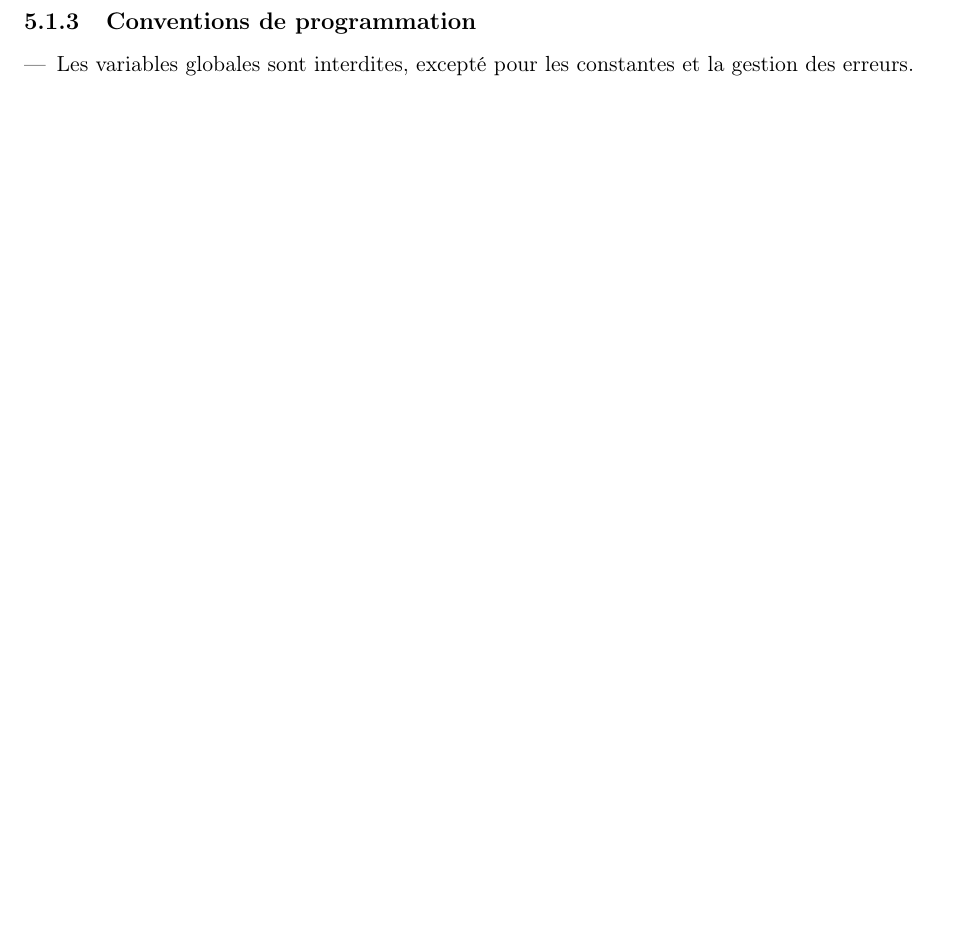
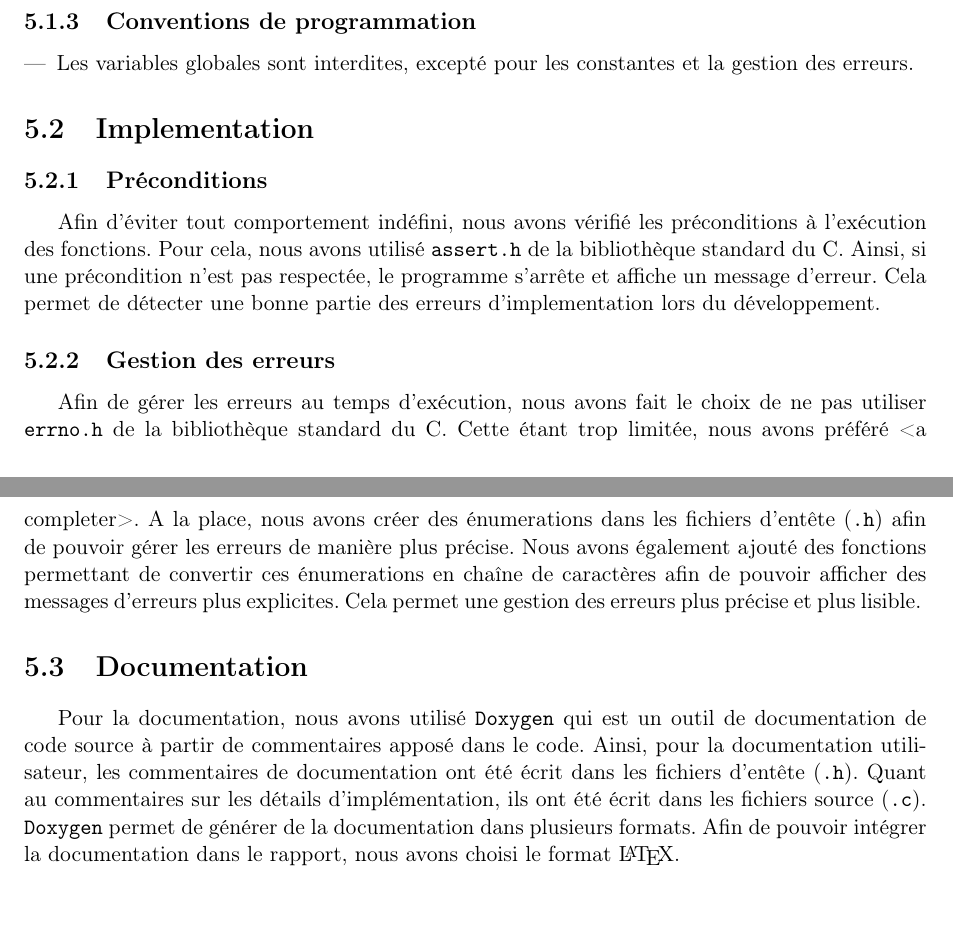
Before and after one commit to AlixANNERAUD/Huffman_compressor, a LaTeX document (rapport/rapport.tex, which reads rapport/developpment/documentation.tex, rapport/developpment/implementation.tex): part of page 25 of 25 before the commit and two parts of pages 25 and 26 of 26 after it, the two joined at a grey line, cut so that both start at the same text, the shorter picture padded with empty space. Compiled offline with pdfLaTeX.

Commit message:
Write implementation and documentation in development

```diff
--- /dev/null
+++ b/rapport/developpment/documentation.tex
@@ -0,0 +1,7 @@
+\section{Documentation}
+
+Pour la documentation, nous avons utilisé \texttt{Doxygen} qui est un outil de documentation de code source à partir de commentaires apposé dans le code.
+Ainsi, pour la documentation utilisateur, les commentaires de documentation ont été écrit dans les fichiers d'entête (\texttt{.h}).
+Quant au commentaires sur les détails d'implémentation, ils ont été écrit dans les fichiers source (\texttt{.c}).
+\texttt{Doxygen} permet de générer de la documentation dans plusieurs formats.
+Afin de pouvoir intégrer la documentation dans le rapport, nous avons choisi le format \LaTeX.
--- /dev/null
+++ b/rapport/developpment/implementation.tex
@@ -0,0 +1,16 @@
+\section{Implementation}
+
+\subsection{Préconditions}
+
+Afin d'éviter tout comportement indéfini, nous avons vérifié les préconditions à l'exécution des fonctions.
+Pour cela, nous avons utilisé \texttt{assert.h} de la bibliothèque standard du C.
+Ainsi, si une précondition n'est pas respectée, le programme s'arrête et affiche un message d'erreur.
+Cela permet de détecter une bonne partie des erreurs d'implementation lors du développement.
+
+\subsection{Gestion des erreurs}
+
+Afin de gérer les erreurs au temps d'exécution, nous avons fait le choix de ne pas utiliser \texttt{errno.h} de la bibliothèque standard du C.
+Cette étant trop limitée, nous avons préféré <a completer>.
+A la place, nous avons créer des énumerations dans les fichiers d'entête (\texttt{.h}) afin de pouvoir gérer les erreurs de manière plus précise.
+Nous avons également ajouté des fonctions permettant de convertir ces énumerations en chaîne de caractères afin de pouvoir afficher des messages d'erreurs plus explicites.
+Cela permet une gestion des erreurs plus précise et plus lisible.
```
Also changed, not shown: rapport/developpment/developpment.tex (+4 -0 lines).
